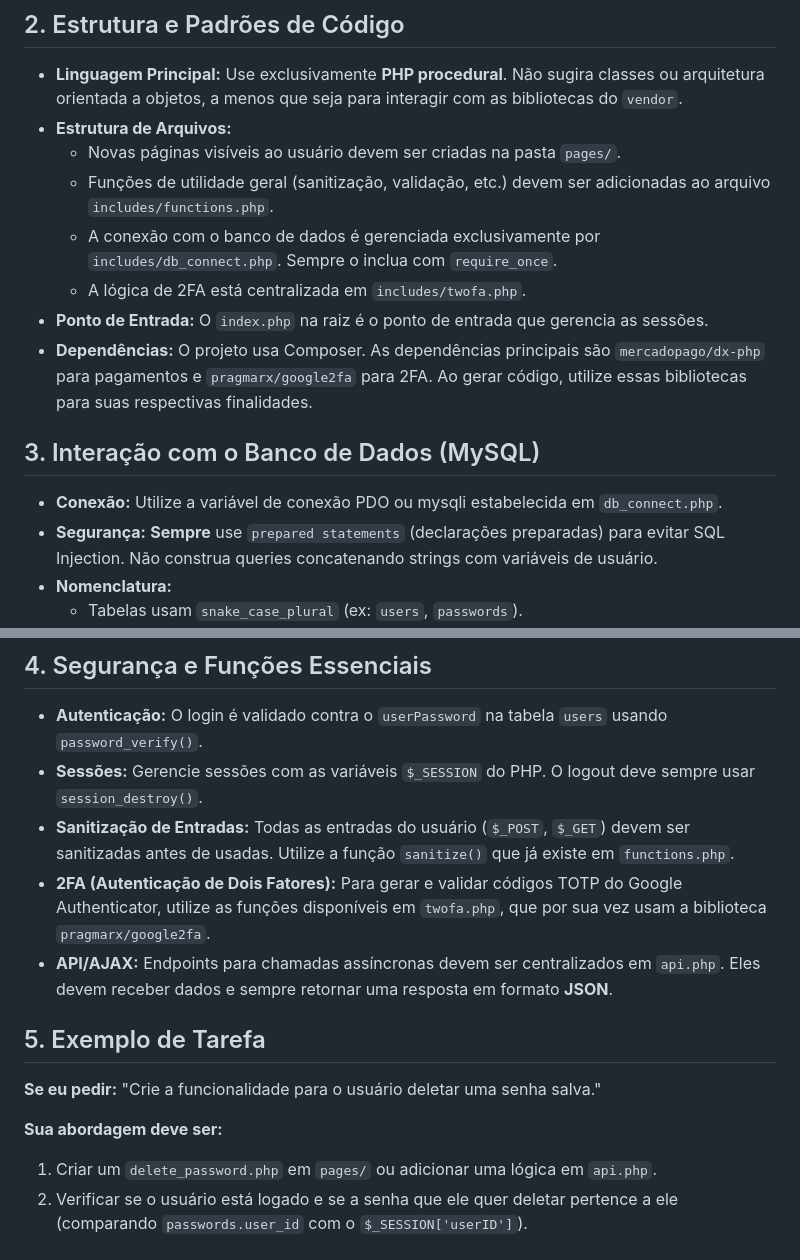
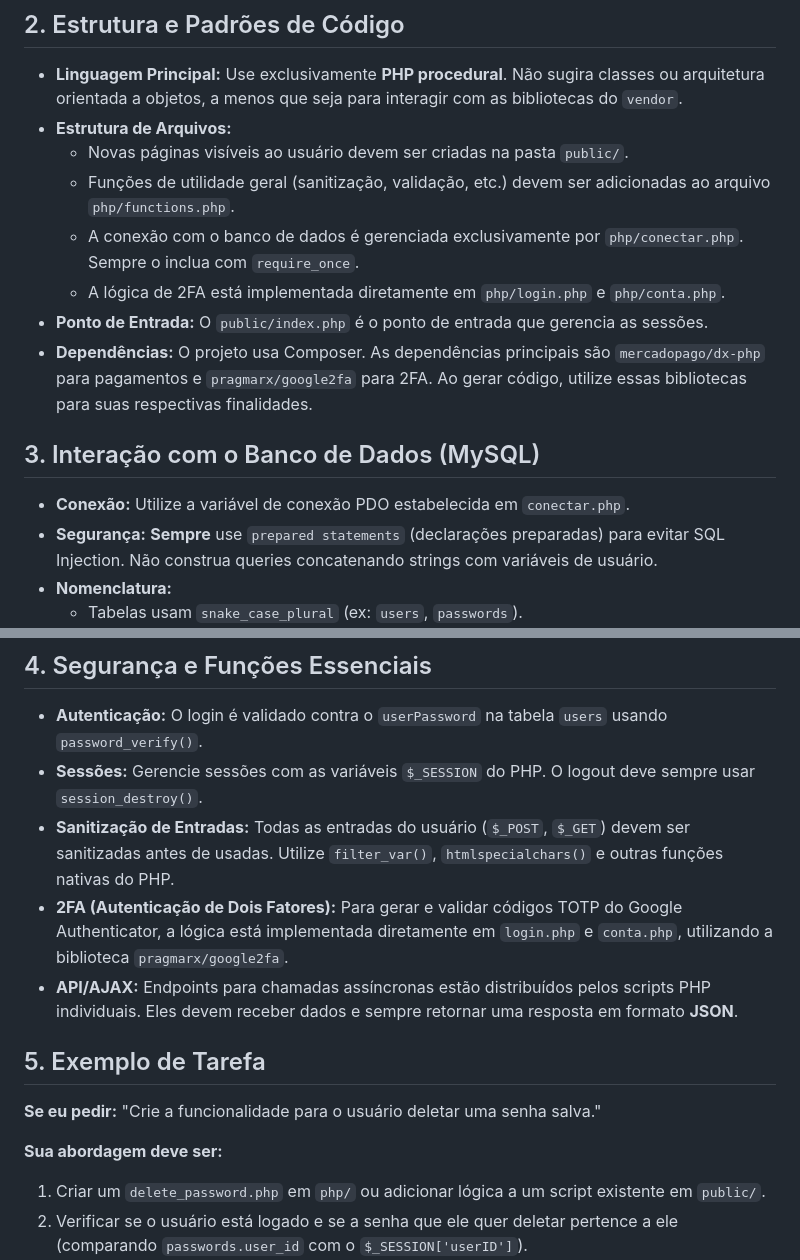
Before and after one commit to Kazamisz/Protect-Key, a Markdown page: GEMINI.md, 2 parts joined by grey strips. GitHub-like rendering.

Commit message:
Implementar instruções para agentes de IA e corrigir documentação
Co-authored-by: Kazamisz <172565732+Kazamisz@users.noreply.github.com>

```diff
--- a/GEMINI.md
+++ b/GEMINI.md
@@ -6,15 +6,15 @@ Este é o ProtectKey, um sistema de gerenciamento de senhas, documentos e licen
 ## 2. Estrutura e Padrões de Código
 - **Linguagem Principal:** Use exclusivamente **PHP procedural**. Não sugira classes ou arquitetura orientada a objetos, a menos que seja para interagir com as bibliotecas do `vendor`.
 - **Estrutura de Arquivos:**
-    - Novas páginas visíveis ao usuário devem ser criadas na pasta `pages/`.
-    - Funções de utilidade geral (sanitização, validação, etc.) devem ser adicionadas ao arquivo `includes/functions.php`.
-    - A conexão com o banco de dados é gerenciada exclusivamente por `includes/db_connect.php`. Sempre o inclua com `require_once`.
-    - A lógica de 2FA está centralizada em `includes/twofa.php`.
-- **Ponto de Entrada:** O `index.php` na raiz é o ponto de entrada que gerencia as sessões.
+    - Novas páginas visíveis ao usuário devem ser criadas na pasta `public/`.
+    - Funções de utilidade geral (sanitização, validação, etc.) devem ser adicionadas ao arquivo `php/functions.php`.
+    - A conexão com o banco de dados é gerenciada exclusivamente por `php/conectar.php`. Sempre o inclua com `require_once`.
+    - A lógica de 2FA está implementada diretamente em `php/login.php` e `php/conta.php`.
+- **Ponto de Entrada:** O `public/index.php` é o ponto de entrada que gerencia as sessões.
 - **Dependências:** O projeto usa Composer. As dependências principais são `mercadopago/dx-php` para pagamentos e `pragmarx/google2fa` para 2FA. Ao gerar código, utilize essas bibliotecas para suas respectivas finalidades.
 
 ## 3. Interação com o Banco de Dados (MySQL)
-- **Conexão:** Utilize a variável de conexão PDO ou mysqli estabelecida em `db_connect.php`.
+- **Conexão:** Utilize a variável de conexão PDO estabelecida em `conectar.php`.
 - **Segurança:** **Sempre** use `prepared statements` (declarações preparadas) para evitar SQL Injection. Não construa queries concatenando strings com variáveis de usuário.
 - **Nomenclatura:**
     - Tabelas usam `snake_case_plural` (ex: `users`, `passwords`).
@@ -30,15 +30,15 @@ Este é o ProtectKey, um sistema de gerenciamento de senhas, documentos e licen
 ## 4. Segurança e Funções Essenciais
 - **Autenticação:** O login é validado contra o `userPassword` na tabela `users` usando `password_verify()`.
 - **Sessões:** Gerencie sessões com as variáveis `$_SESSION` do PHP. O logout deve sempre usar `session_destroy()`.
-- **Sanitização de Entradas:** Todas as entradas do usuário (`$_POST`, `$_GET`) devem ser sanitizadas antes de usadas. Utilize a função `sanitize()` que já existe em `functions.php`.
-- **2FA (Autenticação de Dois Fatores):** Para gerar e validar códigos TOTP do Google Authenticator, utilize as funções disponíveis em `twofa.php`, que por sua vez usam a biblioteca `pragmarx/google2fa`.
-- **API/AJAX:** Endpoints para chamadas assíncronas devem ser centralizados em `api.php`. Eles devem receber dados e sempre retornar uma resposta em formato **JSON**.
+- **Sanitização de Entradas:** Todas as entradas do usuário (`$_POST`, `$_GET`) devem ser sanitizadas antes de usadas. Utilize `filter_var()`, `htmlspecialchars()` e outras funções nativas do PHP.
+- **2FA (Autenticação de Dois Fatores):** Para gerar e validar códigos TOTP do Google Authenticator, a lógica está implementada diretamente em `login.php` e `conta.php`, utilizando a biblioteca `pragmarx/google2fa`.
+- **API/AJAX:** Endpoints para chamadas assíncronas estão distribuídos pelos scripts PHP individuais. Eles devem receber dados e sempre retornar uma resposta em formato **JSON**.
 
 ## 5. Exemplo de Tarefa
 **Se eu pedir:** "Crie a funcionalidade para o usuário deletar uma senha salva."
 
 **Sua abordagem deve ser:**
-1.  Criar um `delete_password.php` em `pages/` ou adicionar uma lógica em `api.php`.
+1.  Criar um `delete_password.php` em `php/` ou adicionar lógica a um script existente em `public/`.
 2.  Verificar se o usuário está logado e se a senha que ele quer deletar pertence a ele (comparando `passwords.user_id` com o `$_SESSION['userID']`).
 3.  Usar uma `prepared statement` para executar o `DELETE FROM passwords WHERE senhaId = ? AND user_id = ?`.
 4.  Registrar a ação na tabela de logs usando `log_action()`.
```
Also changed, not shown: README_AI.md (added, +202 -0 lines).
